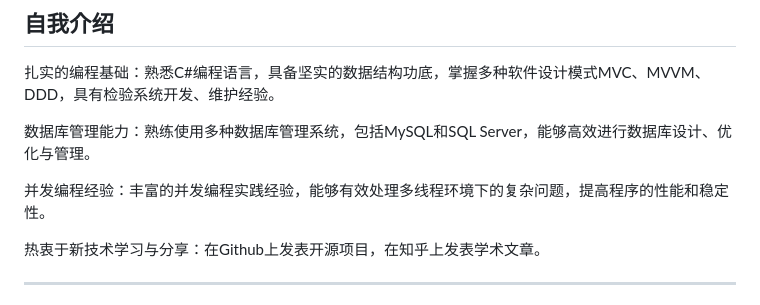
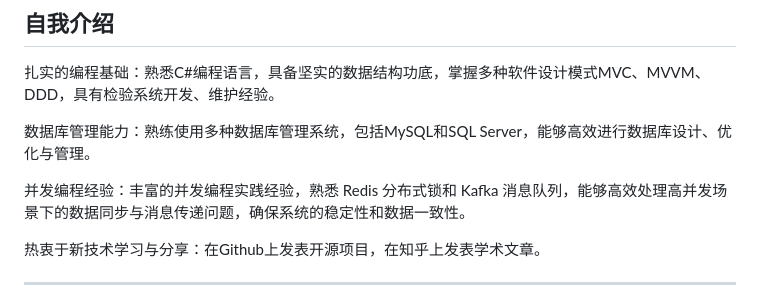
Before and after one commit to DearIcer/DearIcer.github.io, a Markdown page: assets/markdown/content-page.md, the part around the change. Drawn GitHub-style.

```diff
--- a/assets/markdown/content-page.md
+++ b/assets/markdown/content-page.md
@@ -17,7 +17,7 @@
 
 数据库管理能力：熟练使用多种数据库管理系统，包括MySQL和SQL Server，能够高效进行数据库设计、优化与管理。
 
-并发编程经验：丰富的并发编程实践经验，能够有效处理多线程环境下的复杂问题，提高程序的性能和稳定性。
+并发编程经验：丰富的并发编程实践经验，熟悉 Redis 分布式锁和 Kafka 消息队列，能够高效处理高并发场景下的数据同步与消息传递问题，确保系统的稳定性和数据一致性。
 
 热衷于新技术学习与分享：在Github上发表开源项目，在知乎上发表学术文章。
 
```
